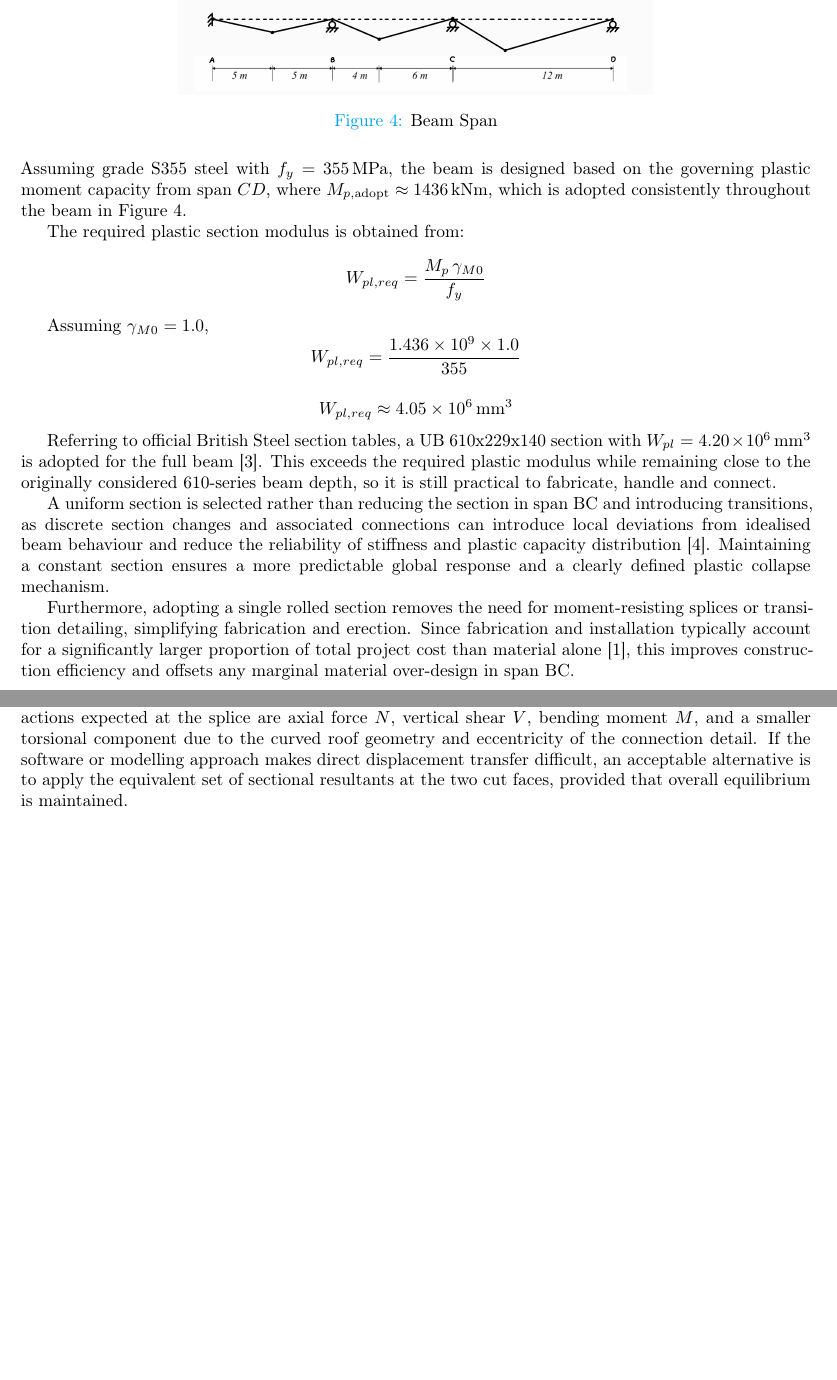
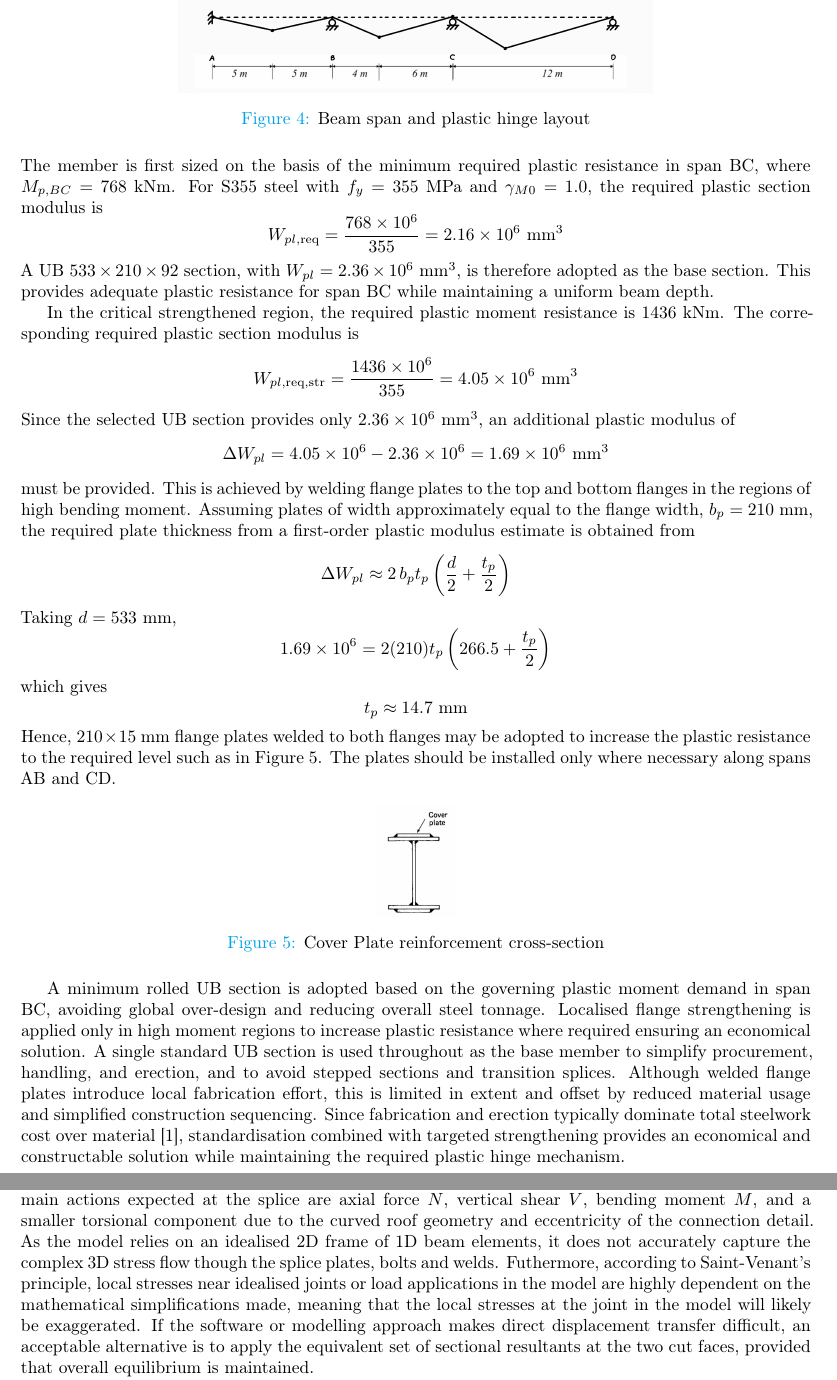
Before and after one commit to jty-1234/Structures-Coursework, a LaTeX document (main.tex): two parts of pages 4 and 10 of 11, joined at a grey line, cut at the place of the change, the shorter picture padded with empty space. Compiled offline with pdfLaTeX.

Commit message:
Updates from Overleaf

```diff
--- a/main.tex
+++ b/main.tex
@@ -154,42 +154,46 @@ Comparing the three spans, \(M_{p,BC} = 768\,\text{kNm}\), \(M_{p,AB} \approx 14
 \begin{figure}[H]
     \centering
     \includegraphics[width=0.6\linewidth]{part 1 line sketch.jpg}
-    \caption{Beam Span}
+    \caption{Beam span and plastic hinge layout}
     \label{fig:line_sketch}
 \end{figure}
 
-Assuming grade S355 steel with $f_y = 355 \, \text{MPa}$, the beam is designed based on the governing plastic moment capacity from span \(CD\), where $M_{p,\mathrm{adopt}} \approx 1436 \, \text{kNm}$, which is adopted consistently throughout the beam in Figure \ref{fig:line_sketch}.
+The member is first sized on the basis of the minimum required plastic resistance in span BC, where \(M_{p,BC}=768\ \text{kNm}\). For S355 steel with \(f_y=355\ \text{MPa}\) and \(\gamma_{M0}=1.0\), the required plastic section modulus is
+\[
+W_{pl,\text{req}}=\frac{768\times10^6}{355}=2.16\times10^6\ \text{mm}^3
+\]
+A UB \(533\times210\times92\) section, with \(W_{pl}=2.36\times10^6\ \text{mm}^3\), is therefore adopted as the base section. This provides adequate plastic resistance for span BC while maintaining a uniform beam depth.
 
-The required plastic section modulus is obtained from:
+In the critical strengthened region, the required plastic moment resistance is \(1436\ \text{kNm}\). The corresponding required plastic section modulus is
 \[
-W_{pl,req} = \frac{M_p \, \gamma_{M0}}{f_y}
+W_{pl,\text{req,str}}=\frac{1436\times10^6}{355}=4.05\times10^6\ \text{mm}^3
 \]
-
-Assuming $\gamma_{M0} = 1.0$,
+Since the selected UB section provides only \(2.36\times10^6\ \text{mm}^3\), an additional plastic modulus of
 \[
-W_{pl,req} = \frac{1.436 \times 10^9 \times 1.0}{355}
+\Delta W_{pl}=4.05\times10^6-2.36\times10^6=1.69\times10^6\ \text{mm}^3
 \]
-
+must be provided. This is achieved by welding flange plates to the top and bottom flanges in the regions of high bending moment. Assuming plates of width approximately equal to the flange width, \(b_p=210\ \text{mm}\), the required plate thickness from a first-order plastic modulus estimate is obtained from
 \[
-W_{pl,req} \approx 4.05 \times 10^6 \, \text{mm}^3
+\Delta W_{pl}\approx 2\,b_p t_p\left(\frac{d}{2}+\frac{t_p}{2}\right)
 \]
-\iffalse
-
-Referring to BS EN 1993-1-1:2005 and BS 4-1:2005 section property tables, a UB 610×229×125 section (Figure \ref{fig:UB_610×229×125}) with $W_{pl}=3680\times 10^6 \text{mm}^3$ is adopted for the full beam.
+Taking \(d=533\ \text{mm}\),
+\[
+1.69\times10^6 = 2(210)t_p\left(266.5+\frac{t_p}{2}\right)
+\]
+which gives
+\[
+t_p \approx 14.7\ \text{mm}
+\]
+Hence, \(210\times15\ \text{mm}\) flange plates welded to both flanges may be adopted to increase the plastic resistance to the required level such as in Figure \ref{fig:flangeplates}. The plates should be installed only where necessary along spans AB and CD.
 
 \begin{figure}[H]
     \centering
-    \includegraphics[width=0.45\linewidth]{610x229x125.png}
-    \caption{The selected UB 610×229×125 section \cite{sections_ub610x229x125}}
-    \label{fig:UB_610×229×125}
+    \includegraphics[width=0.1\linewidth]{figure_002.jpg}
+    \caption{Cover Plate reinforcement cross-section}
+    \label{fig:flangeplates}
 \end{figure}
-\fi
 
-Referring to official British Steel section tables, a UB 610x229x140 section with $W_{pl} = 4.20 \times 10^6\,\text{mm}^3$ is adopted for the full beam \cite{british_steel_ub_datasheet}. This exceeds the required plastic modulus while remaining close to the originally considered 610-series beam depth, so it is still practical to fabricate, handle and connect.
-
-A uniform section is selected rather than reducing the section in span BC and introducing transitions, as discrete section changes and associated connections can introduce local deviations from idealised beam behaviour and reduce the reliability of stiffness and plastic capacity distribution \cite{hemstad_cantilever_beam_framing}. Maintaining a constant section ensures a more predictable global response and a clearly defined plastic collapse mechanism.
-
-Furthermore, adopting a single rolled section removes the need for moment-resisting splices or transition detailing, simplifying fabrication and erection. Since fabrication and installation typically account for a significantly larger proportion of total project cost than material alone \cite{structural_steel_cost_estimation}, this improves construction efficiency and offsets any marginal material over-design in span BC.
+A minimum rolled UB section is adopted based on the governing plastic moment demand in span BC, avoiding global over-design and reducing overall steel tonnage. Localised flange strengthening is applied only in high moment regions to increase plastic resistance where required ensuring an economical solution. A single standard UB section is used throughout as the base member to simplify procurement, handling, and erection, and to avoid stepped sections and transition splices. Although welded flange plates introduce local fabrication effort, this is limited in extent and offset by reduced material usage and simplified construction sequencing. Since fabrication and erection typically dominate total steelwork cost over material \cite{structural_steel_cost_estimation}, standardisation combined with targeted strengthening provides an economical and constructable solution while maintaining the required plastic hinge mechanism.
 
 \newpage
 
@@ -413,5 +413,5 @@ The local model should include a short length of member on each side of the spli
 
 The preferred boundary condition is to impose the displacement and rotation components extracted from the global beam model at the two cut faces of the local model. In practice, each cut face can be coupled to a reference node so that the sectional deformation remains compatible with the global model. The six kinematic quantities imposed at each end are the three translations ($u_x$, $u_y$, $u_z$) and the three rotations ($r_x$, $r_y$, $r_z$). This approach is preferable to simply fixing one end, because it reproduces the actual deformation state of the connection and avoids introducing artificial restraint moments.
 
-The corresponding section forces should also be checked against the global model outputs. The main actions expected at the splice are axial force $N$, vertical shear $V$, bending moment $M$, and a smaller torsional component due to the curved roof geometry and eccentricity of the connection detail. If the software or modelling approach makes direct displacement transfer difficult, an acceptable alternative is to apply the equivalent set of sectional resultants at the two cut faces, provided that overall equilibrium is maintained.
+The corresponding section forces should also be checked against the global model outputs. The main actions expected at the splice are axial force $N$, vertical shear $V$, bending moment $M$, and a smaller torsional component due to the curved roof geometry and eccentricity of the connection detail. As the model relies on an idealised 2D frame of 1D beam elements, it does not accurately capture the complex 3D stress flow though the splice plates, bolts and welds. Futhermore, according to Saint-Venant's principle, local stresses near idealised joints or load applications in the model are highly dependent on the mathematical simplifications made, meaning that the local stresses at the joint in the model will likely be exaggerated. If the software or modelling approach makes direct displacement transfer difficult, an acceptable alternative is to apply the equivalent set of sectional resultants at the two cut faces, provided that overall equilibrium is maintained.
 
```
Also changed, not shown: references.bib (+0 -18 lines), figure_002.jpg (added), main.tex (22 more changed lines).
